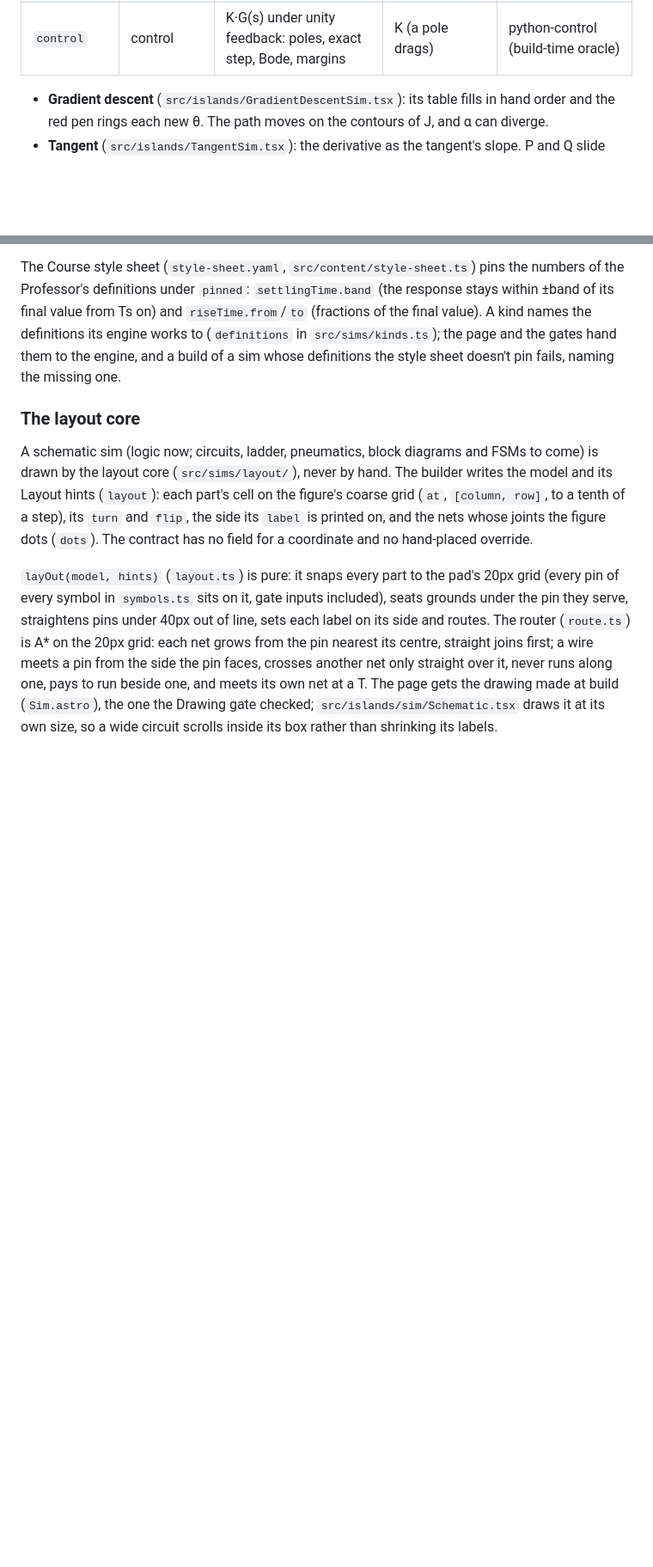
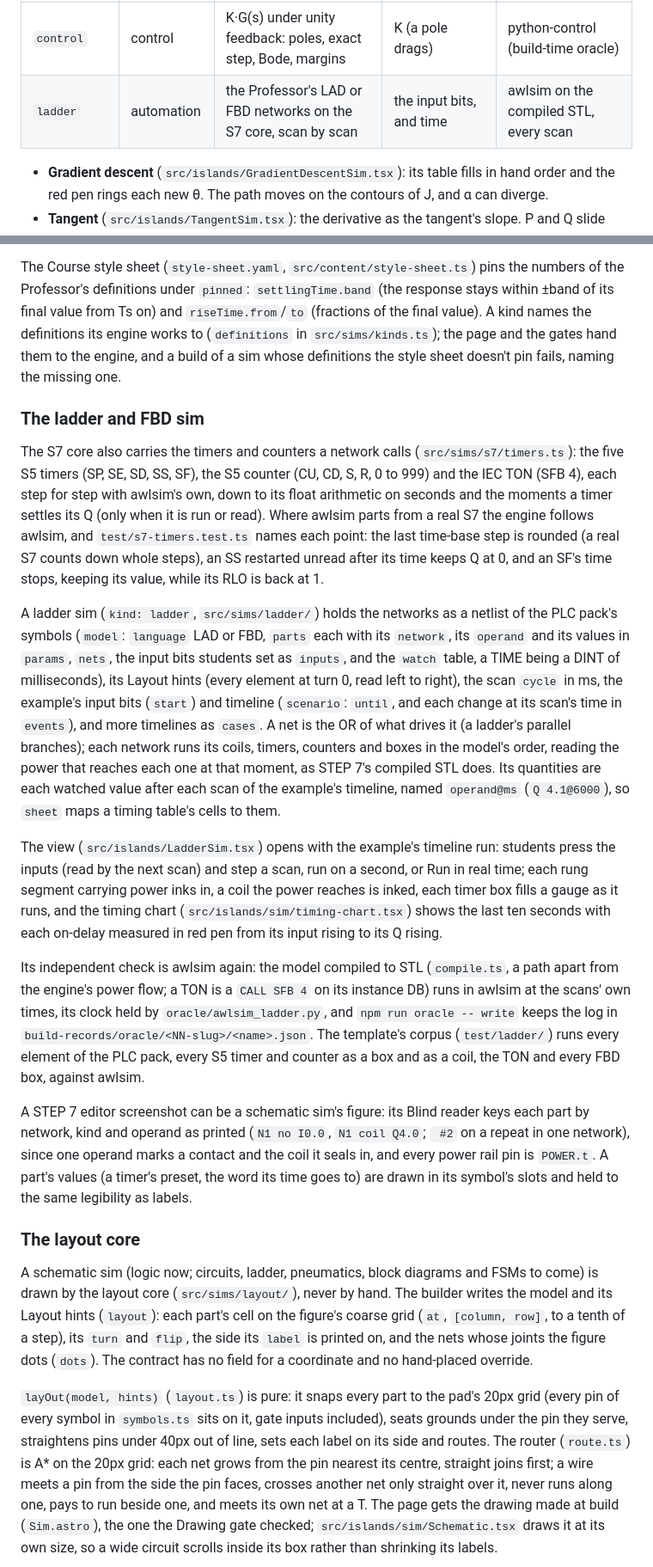
Before and after one commit to seifyounes/learn-premium, a Markdown page: template/README.md, 2 parts joined by grey strips. Shown at 86% size. Drawn GitHub-style; blank space fills up the shorter version.

Commit message:
docs: the ladder and FBD sim, its gate and Fixture Module 10 (ticket #56)
Co-Authored-By: Claude Opus 5.5 <noreply@anthropic.com>

```diff
--- a/template/README.md
+++ b/template/README.md
@@ -173,6 +173,7 @@ kinds:
 | `stl`              | automation    | the Professor's STL listing on the S7 core, statement by statement | the inputs (switches, raw values) | awlsim, bit for bit after every statement |
 | `scl`              | automation    | the Professor's SCL function block on the S7 core, a call a scan   | the block's inputs                | the blind interpreter, on every scan      |
 | `control`          | control       | K·G(s) under unity feedback: poles, exact step, Bode, margins      | K (a pole drags)                  | python-control (build-time oracle)        |
+| `ladder`           | automation    | the Professor's LAD or FBD networks on the S7 core, scan by scan   | the input bits, and time          | awlsim on the compiled STL, every scan    |
 
 - **Gradient descent** (`src/islands/GradientDescentSim.tsx`): its table fills in hand order and
   the red pen rings each new θ. The path moves on the contours of J, and α can diverge.
@@ -290,6 +291,46 @@ response stays within ±band of its final value from Ts on) and `riseTime.from`/
 the final value). A kind names the definitions its engine works to (`definitions` in
 `src/sims/kinds.ts`); the page and the gates hand them to the engine, and a build of a sim whose
 definitions the style sheet doesn't pin fails, naming the missing one.
+
+### The ladder and FBD sim
+
+The S7 core also carries the timers and counters a network calls (`src/sims/s7/timers.ts`): the
+five S5 timers (SP, SE, SD, SS, SF), the S5 counter (CU, CD, S, R, 0 to 999) and the IEC TON
+(SFB 4), each step for step with awlsim's own, down to its float arithmetic on seconds and the
+moments a timer settles its Q (only when it is run or read). Where awlsim parts from a real S7 the
+engine follows awlsim, and `test/s7-timers.test.ts` names each point: the last time-base step is
+rounded (a real S7 counts down whole steps), an SS restarted unread after its time keeps Q at 0, and
+an SF's time stops, keeping its value, while its RLO is back at 1.
+
+A ladder sim (`kind: ladder`, `src/sims/ladder/`) holds the networks as a netlist of the PLC pack's
+symbols (`model`: `language` LAD or FBD, `parts` each with its `network`, its `operand` and its
+values in `params`, `nets`, the input bits students set as `inputs`, and the `watch` table, a TIME
+being a DINT of milliseconds), its Layout hints (every element at turn 0, read left to right), the
+scan `cycle` in ms, the example's input bits (`start`) and timeline (`scenario`: `until`, and each
+change at its scan's time in `events`), and more timelines as `cases`. A net is the OR of what
+drives it (a ladder's parallel branches); each network runs its coils, timers, counters and boxes in
+the model's order, reading the power that reaches each one at that moment, as STEP 7's compiled
+STL does. Its quantities are each watched value after each scan of the example's timeline, named
+`operand@ms` (`Q 4.1@6000`), so `sheet` maps a timing table's cells to them.
+
+The view (`src/islands/LadderSim.tsx`) opens with the example's timeline run: students press the
+inputs (read by the next scan) and step a scan, run on a second, or Run in real time; each rung
+segment carrying power inks in, a coil the power reaches is inked, each timer box fills a gauge as it
+runs, and the timing chart (`src/islands/sim/timing-chart.tsx`) shows the last ten seconds with each
+on-delay measured in red pen from its input rising to its Q rising.
+
+Its independent check is awlsim again: the model compiled to STL (`compile.ts`, a path apart from
+the engine's power flow; a TON is a `CALL SFB 4` on its instance DB) runs in awlsim at the scans' own
+times, its clock held by `oracle/awlsim_ladder.py`, and `npm run oracle -- write` keeps the log in
+`build-records/oracle/<NN-slug>/<name>.json`. The template's corpus (`test/ladder/`) runs every
+element of the PLC pack, every S5 timer and counter as a box and as a coil, the TON and every FBD
+box, against awlsim.
+
+A STEP 7 editor screenshot can be a schematic sim's figure: its Blind reader keys each part by
+network, kind and operand as printed (`N1 no I0.0`, `N1 coil Q4.0`; ` #2` on a repeat in one
+network), since one operand marks a contact and the coil it seals in, and every power rail pin is
+`POWER.t`. A part's values (a timer's preset, the word its time goes to) are drawn in its symbol's
+slots and held to the same legibility as labels.
 
 ### The layout core
 
```
Also changed, not shown: other parts of template/README.md (+1 -0 lines), fixture-course/README.md (+11 -0 lines).
